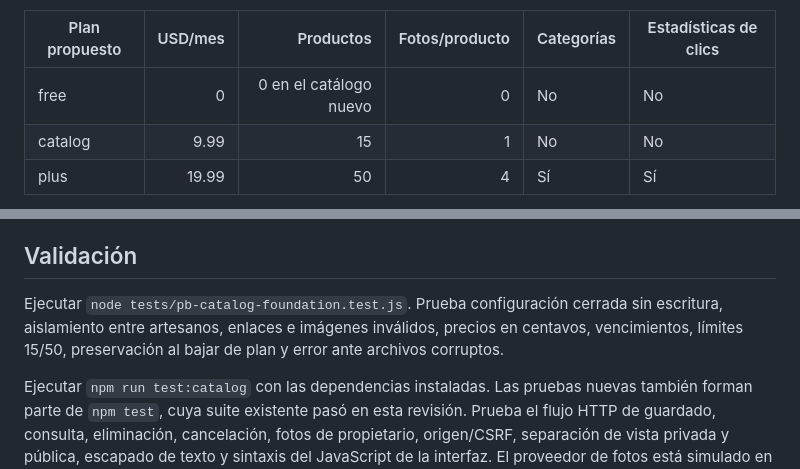
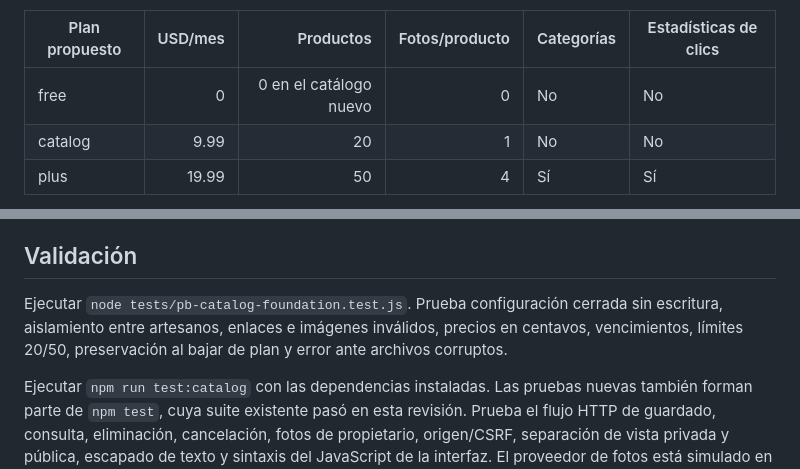
Before and after one commit to ivansoto1964-svg/ivamar-web, a Markdown page: docs/pb-catalog-foundation.md, 2 parts joined by grey strips. Drawn GitHub-style.

Commit message:
Aumentar el catálogo de $9.99 a 20 productos

```diff
--- a/docs/pb-catalog-foundation.md
+++ b/docs/pb-catalog-foundation.md
@@ -9,7 +9,7 @@ Preparada el 19 de octubre de 2026 para evaluar su integración después del 8 d
 | Plan propuesto | USD/mes | Productos | Fotos/producto | Categorías | Estadísticas de clics |
 | --- | ---: | ---: | ---: | --- | --- |
 | free | 0 | 0 en el catálogo nuevo | 0 | No | No |
-| catalog | 9.99 | 15 | 1 | No | No |
+| catalog | 9.99 | 20 | 1 | No | No |
 | plus | 19.99 | 50 | 4 | Sí | Sí |
 
 El perfil gratuito conserva todos sus beneficios actuales, incluyendo su galería. Estos límites y prestaciones comerciales son provisionales. El indicador de estadísticas es una declaración de capacidad futura: no se ha construido la medición.
@@ -43,7 +43,7 @@ Nayeli no queda incluida automáticamente en $19.99: precio, alcance, límites d
 
 ## Validación
 
-Ejecutar `node tests/pb-catalog-foundation.test.js`. Prueba configuración cerrada sin escritura, aislamiento entre artesanos, enlaces e imágenes inválidos, precios en centavos, vencimientos, límites 15/50, preservación al bajar de plan y error ante archivos corruptos.
+Ejecutar `node tests/pb-catalog-foundation.test.js`. Prueba configuración cerrada sin escritura, aislamiento entre artesanos, enlaces e imágenes inválidos, precios en centavos, vencimientos, límites 20/50, preservación al bajar de plan y error ante archivos corruptos.
 
 Ejecutar `npm run test:catalog` con las dependencias instaladas. Las pruebas nuevas también forman parte de `npm test`, cuya suite existente pasó en esta revisión. Prueba el flujo HTTP de guardado, consulta, eliminación, cancelación, fotos de propietario, origen/CSRF, separación de vista privada y pública, escapado de texto y sintaxis del JavaScript de la interfaz. El proveedor de fotos está simulado en estas pruebas.
 
```
